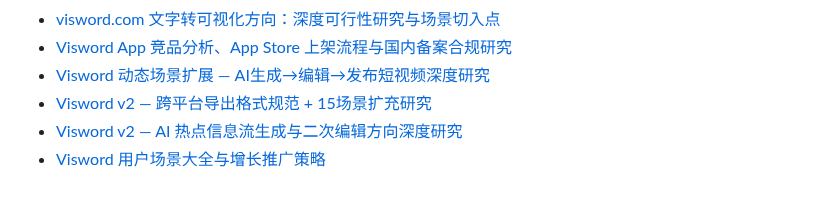
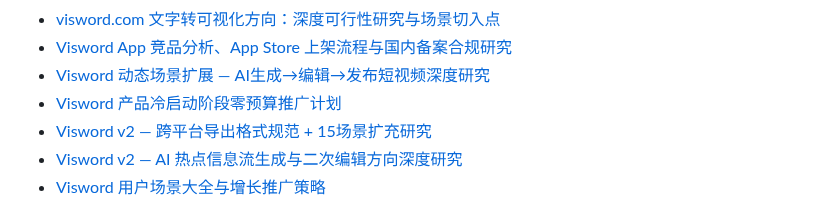
Before and after one commit to vxiaozhi/til, a Markdown page: deep-research-based-on-rules/README.md, the part around the change. Rendered like a GitHub page.

Commit message:
docs: add research report - Visword产品冷启动零预算推广计划

```diff
--- a/deep-research-based-on-rules/README.md
+++ b/deep-research-based-on-rules/README.md
@@ -21,6 +21,7 @@
 - [visword.com 文字转可视化方向：深度可行性研究与场景切入点](research_report_visword_text_to_visual_deep.md)
 - [Visword App 竞品分析、App Store 上架流程与国内备案合规研究](research_report_visword_app_competitors_store.md)
 - [Visword 动态场景扩展 — AI生成→编辑→发布短视频深度研究](research_report_visword_dynamic_scenarios.md)
+- [Visword 产品冷启动阶段零预算推广计划](research_report_visword_coldstart_growth.md)
 - [Visword v2 — 跨平台导出格式规范 + 15场景扩充研究](research_report_visword_export_scenarios_v2.md)
 - [Visword v2 — AI 热点信息流生成与二次编辑方向深度研究](research_report_visword_infoflow_v2.md)
 - [Visword 用户场景大全与增长推广策略](research_report_visword_use_cases_growth.md)
```
Also changed, not shown: deep-research-based-on-rules/research_report_visword_coldstart_growth.md (added, +270 -0 lines).
